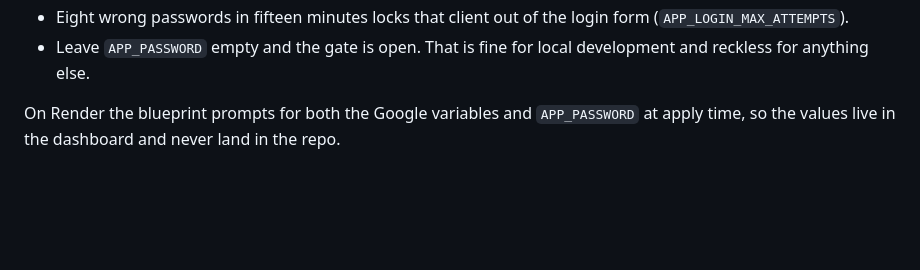
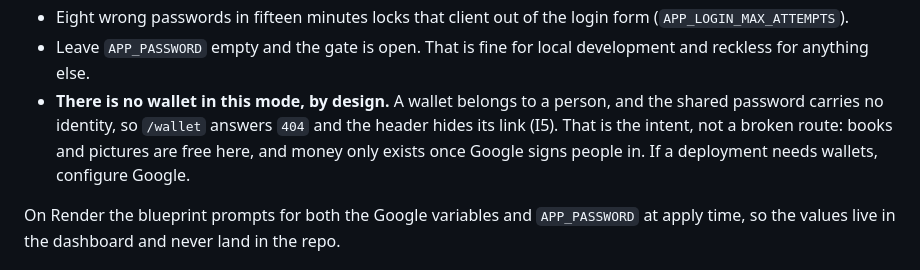
Before and after one commit to SYKhayyat/jack-and-the-beanstalk-book, a Markdown page: README.md, the part around the change. Drawn GitHub-style; blank space fills up the shorter version.

Commit message:
docs: say plainly that a password deployment has no wallet
I5 asked for the absence to be documented rather than changed: a shared
password carries no person, so /wallet is a 404 and the header hides the link
by design. The README's password section now says so, so a reader of a
password-mode demo does not take the 404 for a broken route.

closes comtai#29

🤖 Generated with Codebuff
Co-Authored-By: Codebuff <noreply@codebuff.com>

```diff
--- a/README.md
+++ b/README.md
@@ -81,6 +81,11 @@ APP_PASSWORD=a-good-long-password
   form (`APP_LOGIN_MAX_ATTEMPTS`).
 - Leave `APP_PASSWORD` empty and the gate is open. That is fine for local
   development and reckless for anything else.
+- **There is no wallet in this mode, by design.** A wallet belongs to a person,
+  and the shared password carries no identity, so `/wallet` answers `404` and
+  the header hides its link (I5). That is the intent, not a broken route: books
+  and pictures are free here, and money only exists once Google signs people
+  in. If a deployment needs wallets, configure Google.
 
 On Render the blueprint prompts for both the Google variables and
 `APP_PASSWORD` at apply time, so the values live in the dashboard and never
```
Also changed, not shown: AUDIT.md (+2 -0 lines).
